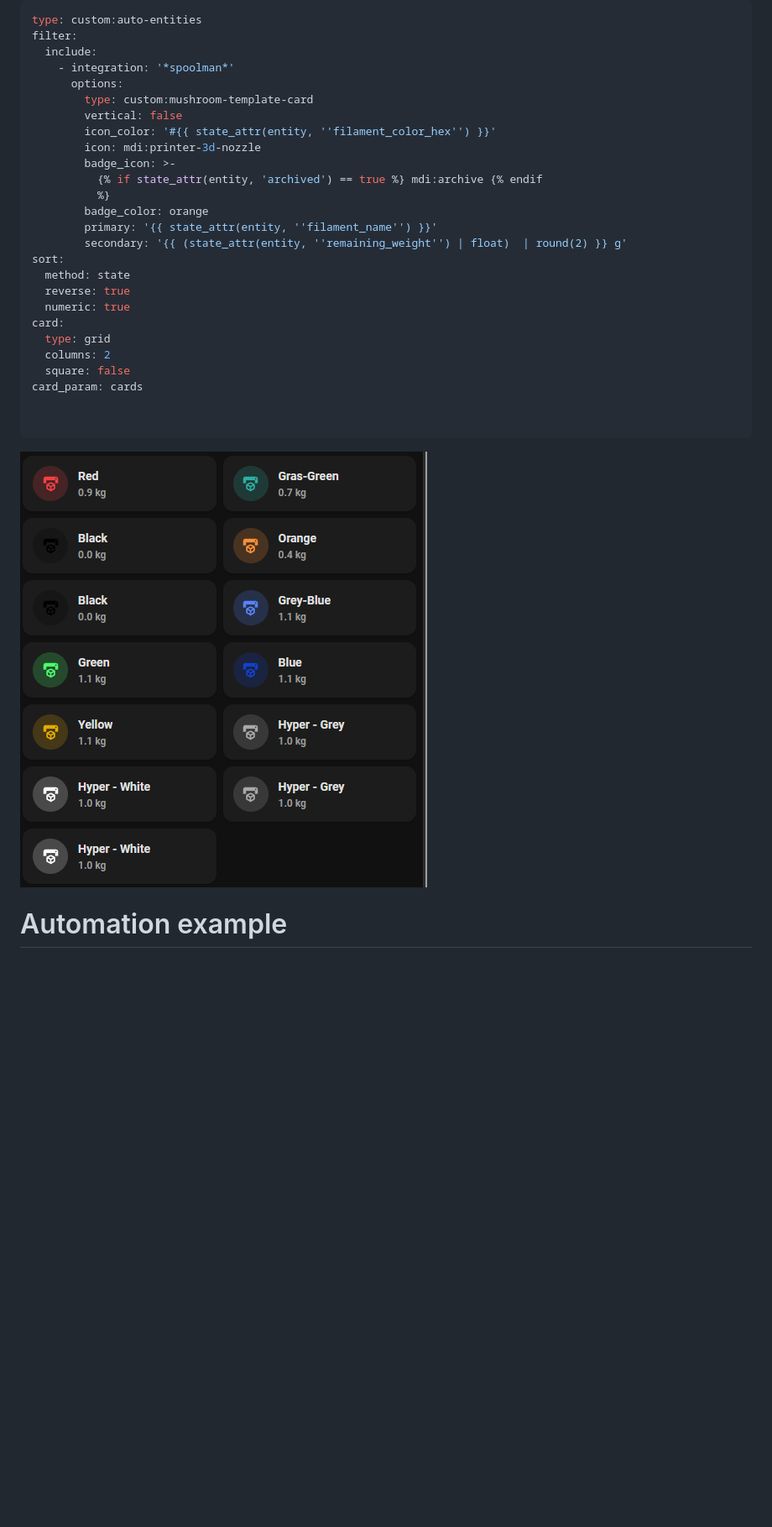
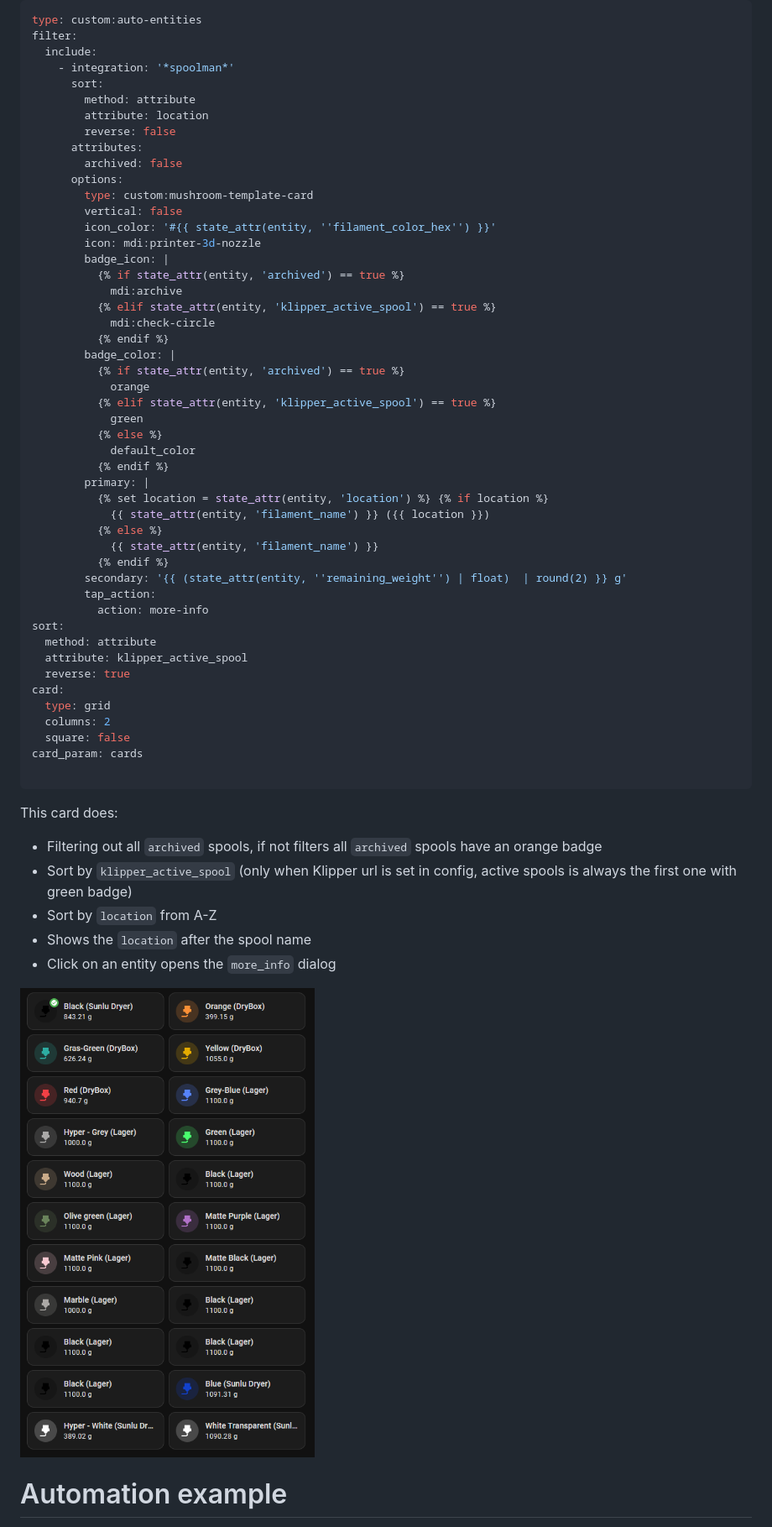
Before and after one commit to Disane87/spoolman-homeassistant, a Markdown page: README.md, the part around one of its changes. Shown at 84% size. Drawn GitHub-style; pictures changed too: docs/auto-entities.png; blank space fills up the shorter version.

````diff
--- a/README.md
+++ b/README.md
@@ -67,29 +68,57 @@ type: custom:auto-entities
 filter:
   include:
     - integration: '*spoolman*'
+      sort:
+        method: attribute
+        attribute: location
+        reverse: false
+      attributes:
+        archived: false
       options:
         type: custom:mushroom-template-card
         vertical: false
         icon_color: '#{{ state_attr(entity, ''filament_color_hex'') }}'
         icon: mdi:printer-3d-nozzle
-        badge_icon: >-
-          {% if state_attr(entity, 'archived') == true %} mdi:archive {% endif
-          %}
-        badge_color: orange
-        primary: '{{ state_attr(entity, ''filament_name'') }}'
+        badge_icon: |
+          {% if state_attr(entity, 'archived') == true %}
+            mdi:archive
+          {% elif state_attr(entity, 'klipper_active_spool') == true %}
+            mdi:check-circle
+          {% endif %}
+        badge_color: |
+          {% if state_attr(entity, 'archived') == true %}
+            orange
+          {% elif state_attr(entity, 'klipper_active_spool') == true %}
+            green
+          {% else %}
+            default_color
+          {% endif %}
+        primary: |
+          {% set location = state_attr(entity, 'location') %} {% if location %}
+            {{ state_attr(entity, 'filament_name') }} ({{ location }})
+          {% else %}
+            {{ state_attr(entity, 'filament_name') }}
+          {% endif %}
         secondary: '{{ (state_attr(entity, ''remaining_weight'') | float)  | round(2) }} g'
+        tap_action:
+          action: more-info
 sort:
-  method: state
+  method: attribute
+  attribute: klipper_active_spool
   reverse: true
-  numeric: true
 card:
   type: grid
   columns: 2
   square: false
 card_param: cards
 
-
 ```
+This card does:
+- Filtering out all `archived` spools, if not filters all `archived` spools have an orange badge
+- Sort by `klipper_active_spool` (only when Klipper url is set in config, active spools is always the first one with green badge)
+- Sort by `location` from A-Z
+- Shows the `location` after the spool name
+- Click on an entity opens the `more_info` dialog
 
 ![image](./docs/auto-entities.png)
 
````
Also changed, not shown: other parts of README.md (+1 -0 lines), 15 other files.
